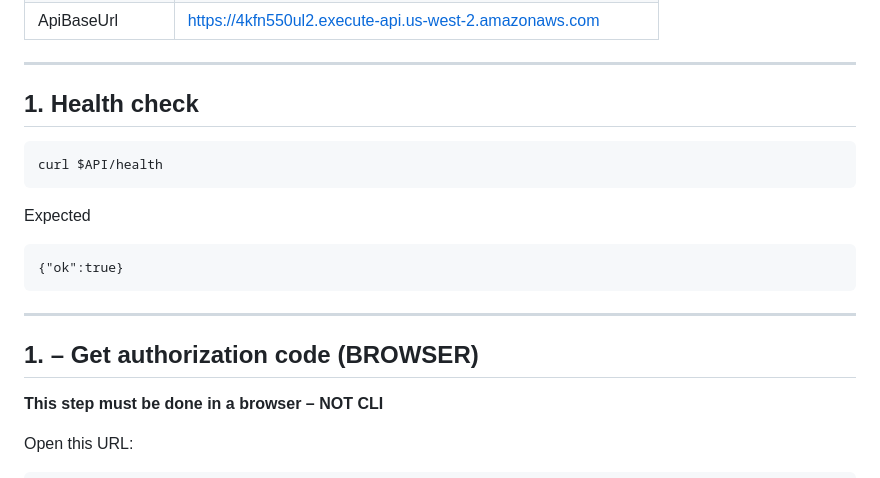
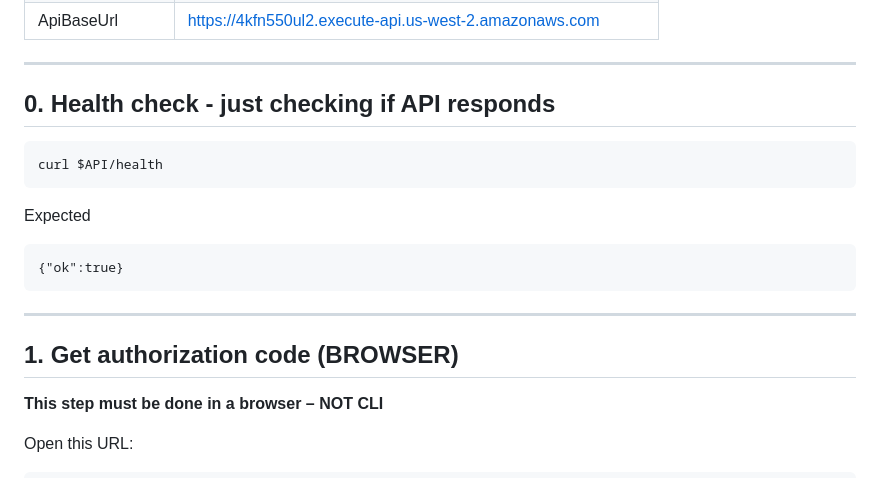
Before and after one commit to bookmark-reading/lon04-reading-coach, a Markdown page: Infra/SolutionCFN/README.md, the part around the change. Rendered like a GitHub page.

Commit message:
added README.md for infrastructure part

````diff
--- a/Infra/SolutionCFN/README.md
+++ b/Infra/SolutionCFN/README.md
@@ -227,7 +227,7 @@ These values come from **RootStack → Outputs**:
 
 ---
 
-## 1. Health check
+## 0. Health check - just checking if API responds
 
 ```
 curl $API/health
@@ -239,7 +239,7 @@ Expected
 ```
 
 ---
-## 1. – Get authorization code (BROWSER)
+## 1. Get authorization code (BROWSER)
 
 **This step must be done in a browser – NOT CLI**
 
````
